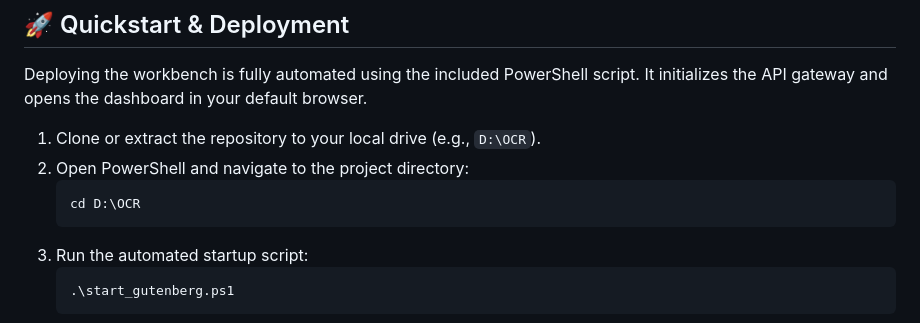
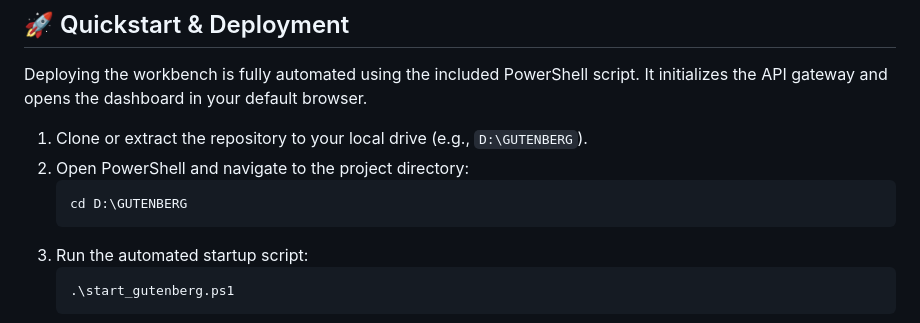
Before and after one commit to gaiavn-dev/GUTENBERG, a Markdown page: README.md, the part around one of its changes. Drawn GitHub-style.

Commit message:
docs: update installation paths and add project branding to README

````diff
--- a/README.md
+++ b/README.md
@@ -32,10 +32,10 @@ pip install fastapi uvicorn requests pillow opencv-python numpy
 
 Deploying the workbench is fully automated using the included PowerShell script. It initializes the API gateway and opens the dashboard in your default browser.
 
-1. Clone or extract the repository to your local drive (e.g., `D:\OCR`).
+1. Clone or extract the repository to your local drive (e.g., `D:\GUTENBERG`).
 2. Open PowerShell and navigate to the project directory:
    ```powershell
-   cd D:\OCR
+   cd D:\GUTENBERG
    ```
 3. Run the automated startup script:
    ```powershell
````
Also changed, not shown: other parts of README.md (+3 -0 lines).
